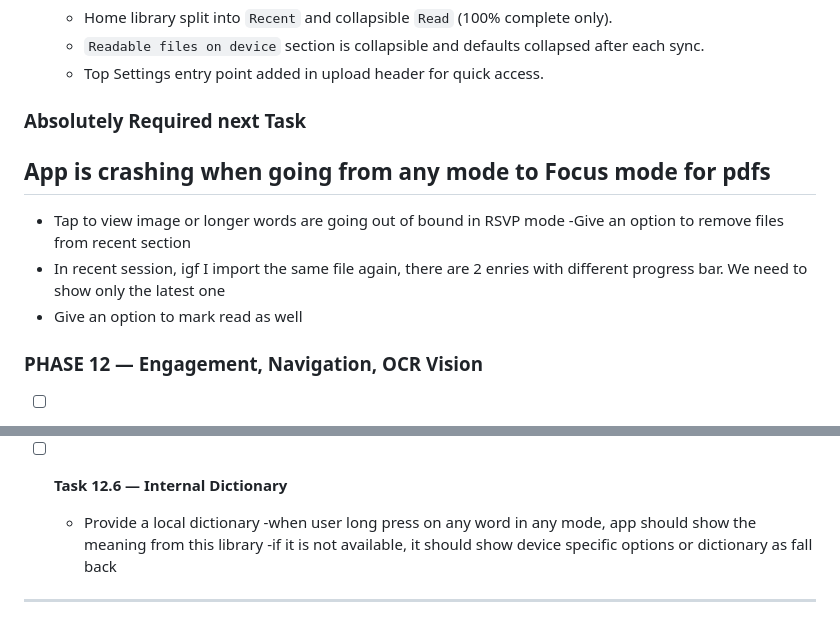
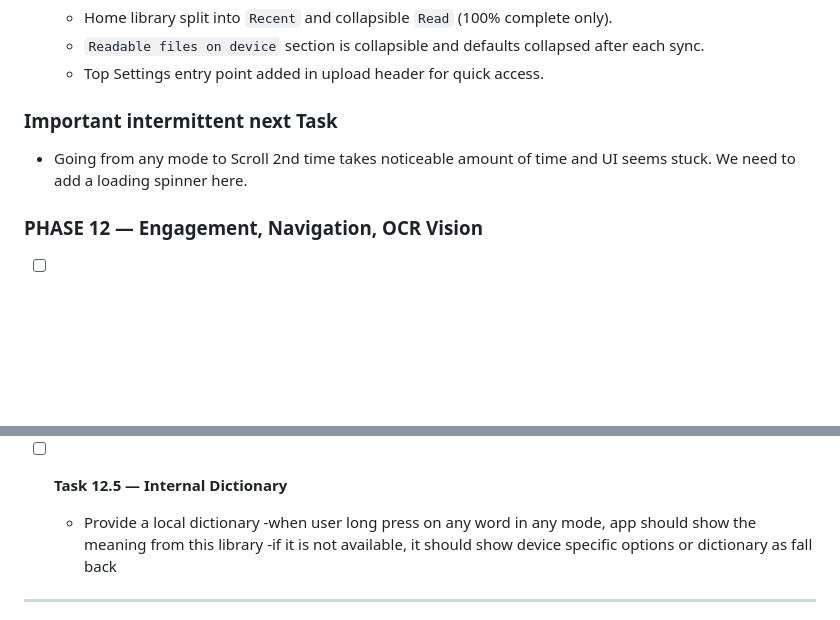
Before and after one commit to lost-coder1/FlowRead, a Markdown page: Claude.md, 2 parts joined by grey strips. Rendered like a GitHub page; blank space fills up the shorter version.

```diff
--- a/Claude.md
+++ b/Claude.md
@@ -212,12 +212,9 @@ Phases 0–10 are complete. Phase 11 is complete. Current work is Phase 12.
   - Home library split into `Recent` and collapsible `Read` (100% complete only).
   - `Readable files on device` section is collapsible and defaults collapsed after each sync.
   - Top Settings entry point added in upload header for quick access.
-### Absolutely Required next Task
-## App is crashing when going from any mode to Focus mode for pdfs
-- Tap to view image or longer words are going out of bound in RSVP mode
--Give an option to remove files from recent section
-- In recent session, igf I import the same file again, there are 2 enries with different progress bar. We need to show only the latest one
-- Give an option to mark read as well
+### Important intermittent next Task
+- Going from any mode to Scroll 2nd time takes noticeable amount of time and UI seems stuck. We need to add a loading spinner here.
+
 
 ### PHASE 12 — Engagement, Navigation, OCR Vision
 
@@ -242,7 +239,7 @@ Phases 0–10 are complete. Phase 11 is complete. Current work is Phase 12.
   - Add image for the app icon.
   - Add an actual flow to buy the pro feature.
 
--[ ] **Task 12.6 — Internal Dictionary**
+-[ ] **Task 12.5 — Internal Dictionary**
   - Provide a local dictionary
   -when user long press on any word in any mode, app should show the meaning from this library
   -if it is not available, it should show device specific options or dictionary as fall back
```
Also changed, not shown: AGENTS.md (+7 -15 lines).
